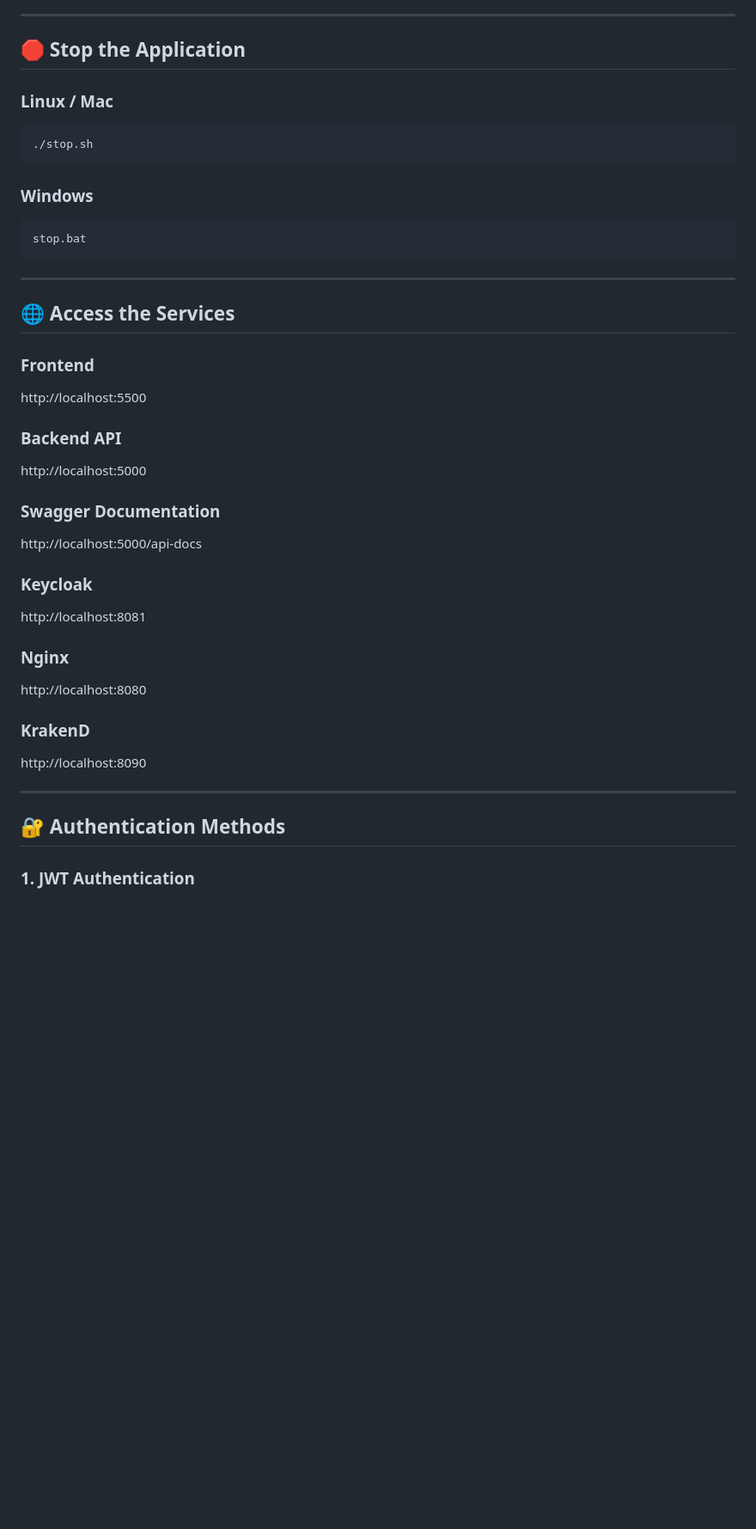
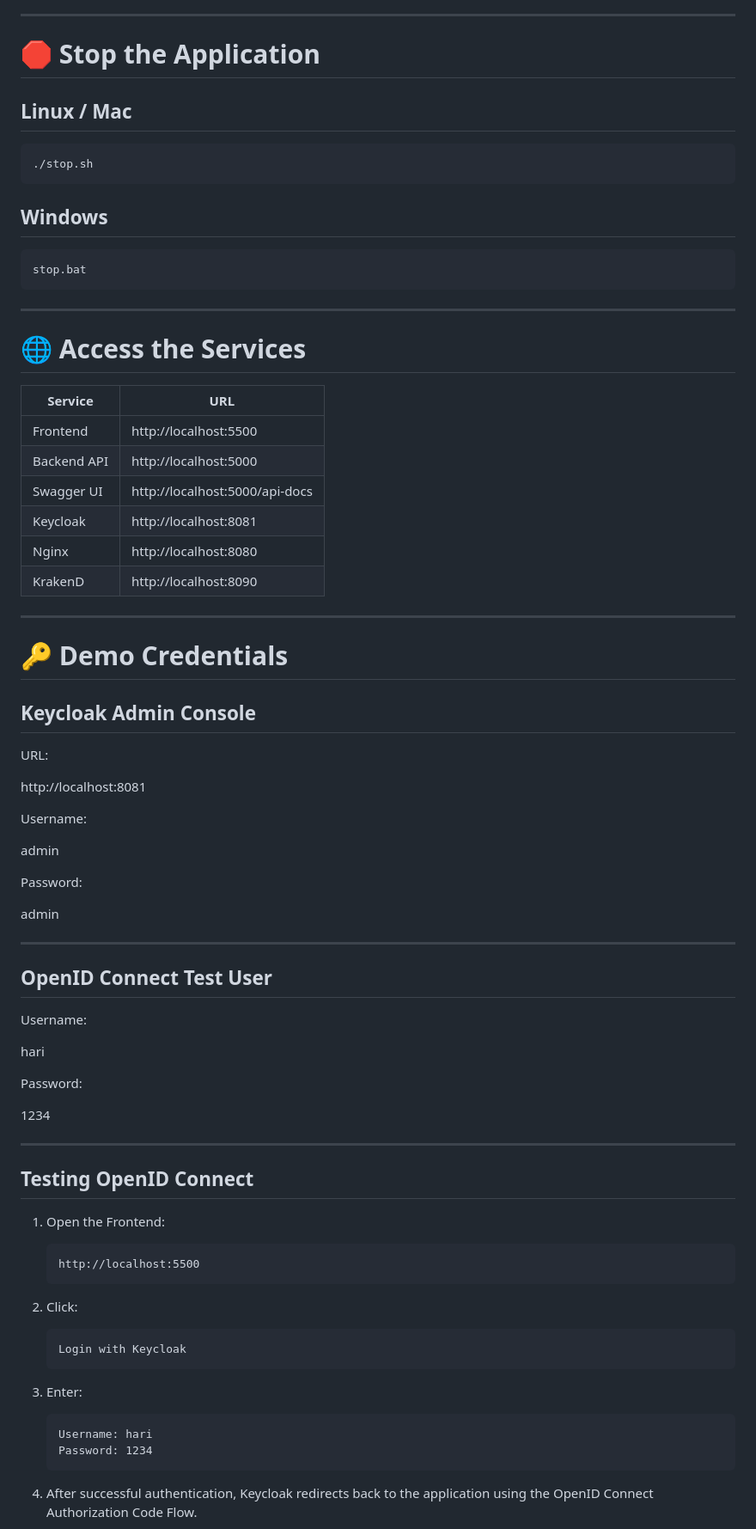
Before and after one commit to Haridharan2006/auth-system, a Markdown page: README.md, the part around one of its changes. Shown at 86% size. Drawn GitHub-style; blank space fills up the shorter version.

Commit message:
Added OpenID Connect integration using Keycloak in readme

````diff
--- a/README.md
+++ b/README.md
@@ -132,15 +135,15 @@ This will:
 
 ---
 
-## 🛑 Stop the Application
+# 🛑 Stop the Application
 
-### Linux / Mac
+## Linux / Mac
 
 ```bash
 ./stop.sh
 ```
 
-### Windows
+## Windows
 
 ```bat
 stop.bat
@@ -148,34 +151,69 @@ stop.bat
 
 ---
 
-## 🌐 Access the Services
+# 🌐 Access the Services
 
-### Frontend
+| Service     | URL                            |
+| ----------- | ------------------------------ |
+| Frontend    | http://localhost:5500          |
+| Backend API | http://localhost:5000          |
+| Swagger UI  | http://localhost:5000/api-docs |
+| Keycloak    | http://localhost:8081          |
+| Nginx       | http://localhost:8080          |
+| KrakenD     | http://localhost:8090          |
 
-http://localhost:5500
+---
 
-### Backend API
+# 🔑 Demo Credentials
 
-http://localhost:5000
+## Keycloak Admin Console
 
-### Swagger Documentation
-
-http://localhost:5000/api-docs
-
-### Keycloak
+URL:
 
 http://localhost:8081
 
-### Nginx
+Username:
 
-http://localhost:8080
+admin
 
-### KrakenD
+Password:
 
-http://localhost:8090
+admin
 
 ---
 
-## 🔐 Authentication Methods
+## OpenID Connect Test User
 
-### 1. JWT Authentication
+Username:
+
+hari
+
+Password:
+
+1234
+
+---
+
+## Testing OpenID Connect
+
+1. Open the Frontend:
+
+   ```
+   http://localhost:5500
+   ```
+
+2. Click:
+
+   ```
+   Login with Keycloak
+   ```
+
+3. Enter:
+
+   ```
+   Username: hari
+   Password: 1234
+   ```
+
+4. After successful authentication, Keycloak redirects back to the application using the OpenID Connect Authorization Code Flow.
+
````
Also changed, not shown: other parts of README.md (+80 -59 lines).
